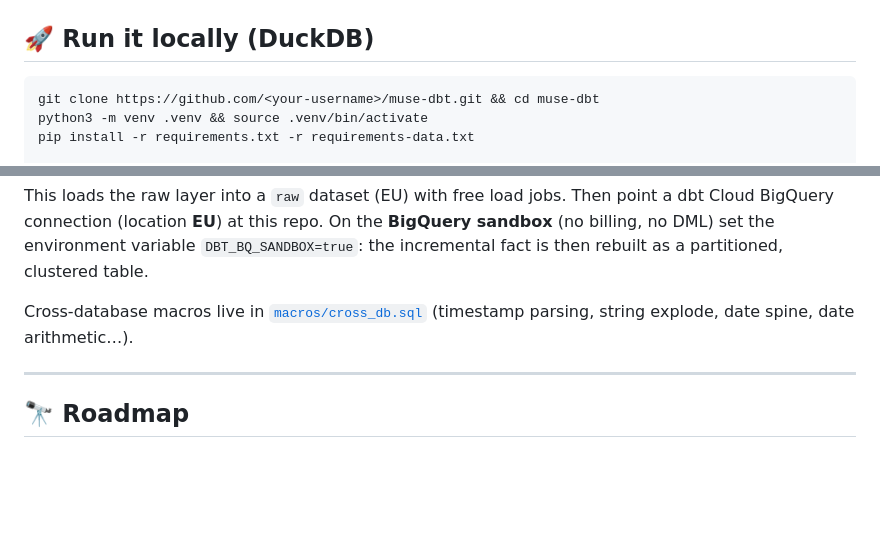
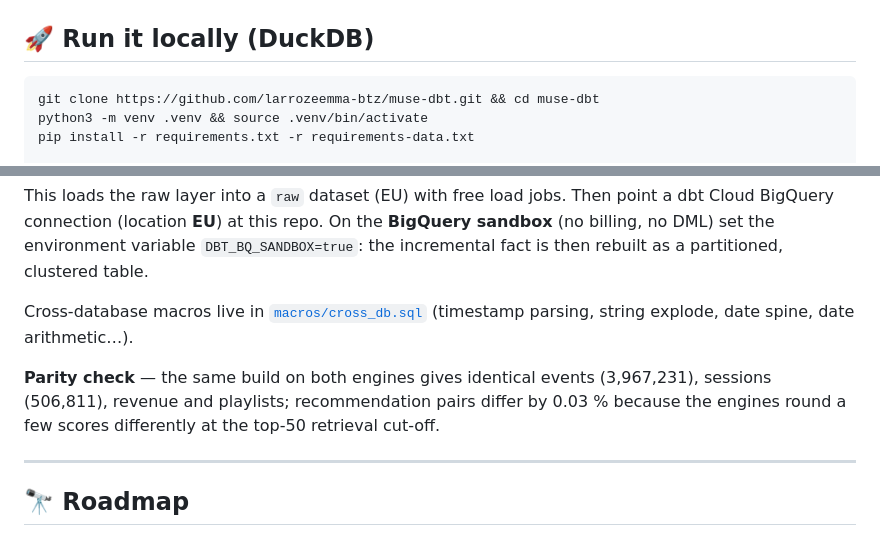
Before and after one commit to larrozeemma-btz/muse-dbt, a Markdown page: README.md, 2 parts joined by grey strips. Drawn GitHub-style; blank space fills up the shorter version.

Commit message:
README: clone URL and DuckDB/BigQuery parity check
Co-Authored-By: Claude Opus 5.5 <noreply@anthropic.com>

````diff
--- a/README.md
+++ b/README.md
@@ -119,7 +119,7 @@ u_000042  2  Paul Is Dead            Scooter;Timmy Trumpet    45.5  because you
 ## 🚀 Run it locally (DuckDB)
 
 ```bash
-git clone https://github.com/<your-username>/muse-dbt.git && cd muse-dbt
+git clone https://github.com/larrozeemma-btz/muse-dbt.git && cd muse-dbt
 python3 -m venv .venv && source .venv/bin/activate
 pip install -r requirements.txt -r requirements-data.txt
 
@@ -149,6 +149,10 @@ the incremental fact is then rebuilt as a partitioned, clustered table.
 Cross-database macros live in [`macros/cross_db.sql`](macros/cross_db.sql)
 (timestamp parsing, string explode, date spine, date arithmetic…).
 
+**Parity check** — the same build on both engines gives identical events (3,967,231),
+sessions (506,811), revenue and playlists; recommendation pairs differ by 0.03 %
+because the engines round a few scores differently at the top-50 retrieval cut-off.
+
 ---
 
 ## 🔭 Roadmap
````
